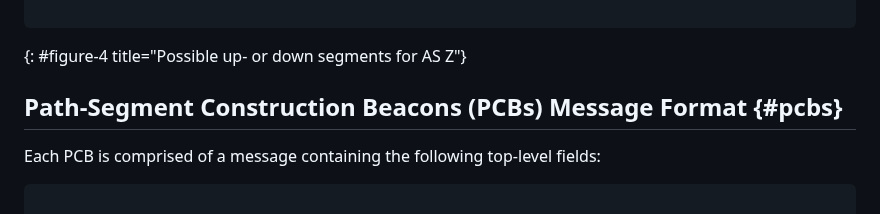
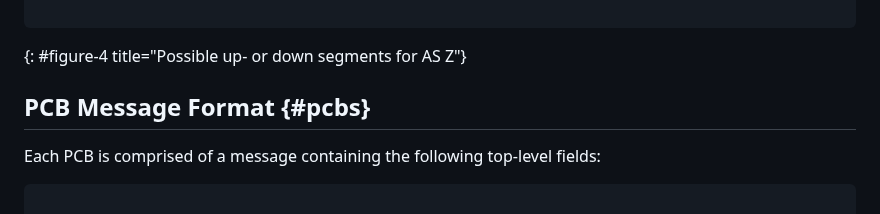
Before and after one commit to scionassociation/scion-cp_I-D, a Markdown page: draft-dekater-scion-controlplane.md, the part around one of its changes. Drawn GitHub-style.

```diff
--- a/draft-dekater-scion-controlplane.md
+++ b/draft-dekater-scion-controlplane.md
@@ -638,7 +638,7 @@ Path Segment 4 |             |     |             |     |             |
 {: #figure-4 title="Possible up- or down segments for AS Z"}
 
 
-## Path-Segment Construction Beacons (PCBs) Message Format {#pcbs}
+## PCB Message Format {#pcbs}
 
 Each PCB is comprised of a message containing the following top-level fields:
 
```
Also changed, not shown: other parts of draft-dekater-scion-controlplane.md (+3 -3 lines).
